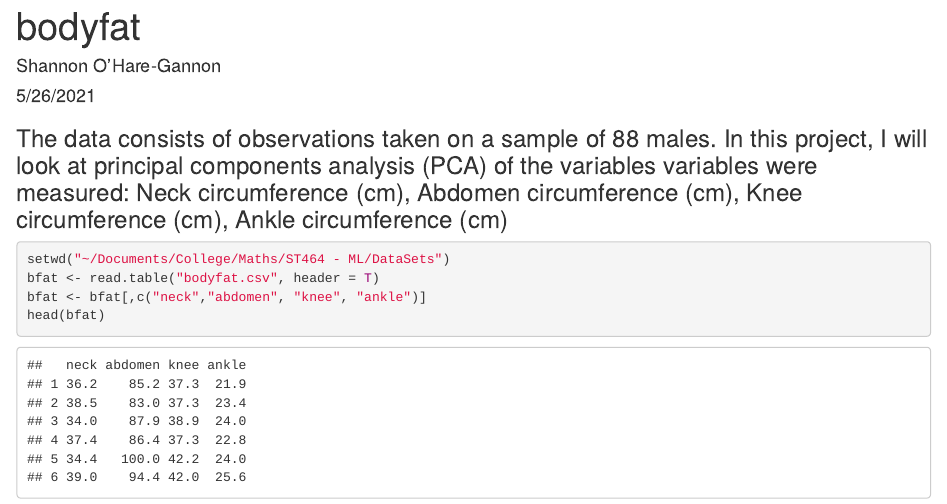
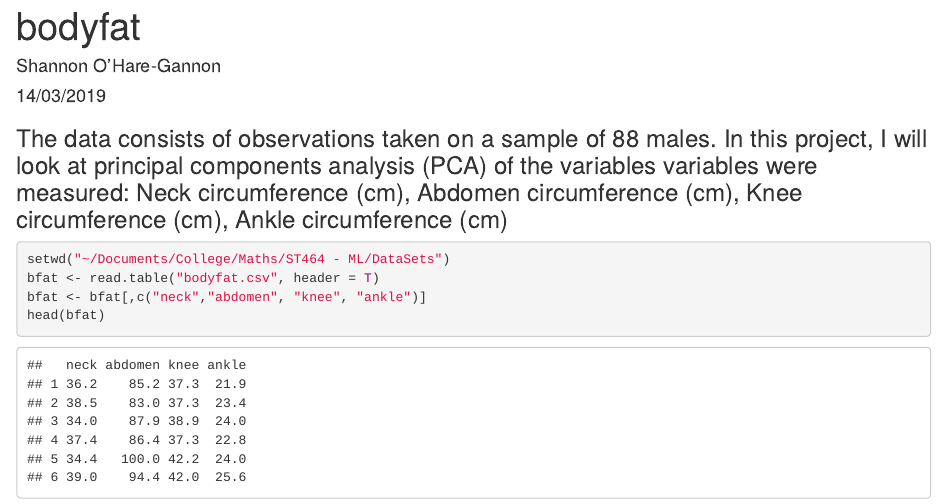
Before and after one commit to Shannon0Hare/Bodyfat, an R Markdown document (bodyfat.Rmd): the page in a window 1100 px wide, from its top. Rendered offline with R 4.5, knitr and Pandoc, with nearby package versions.

Commit message:
Update bodyfat.Rmd

```diff
--- a/bodyfat.Rmd
+++ b/bodyfat.Rmd
@@ -1,7 +1,7 @@
 ---
 title: "bodyfat"
 author: "Shannon O’Hare-Gannon"
-date: "5/26/2021"
+date: "14/03/2019"
 output: html_document
 ---
 ### The data consists of observations taken on a sample of 88 males. In this project, I will look at principal components analysis (PCA) of the variables variables were measured: Neck circumference (cm), Abdomen circumference (cm), Knee circumference (cm), Ankle circumference (cm)
```
